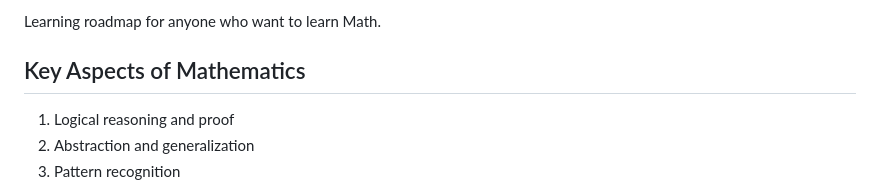
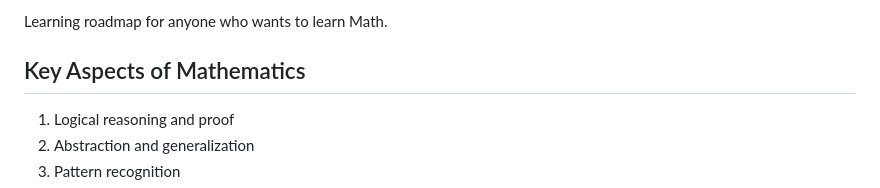
Before and after one commit to Frodigo/garage, a Markdown page: website/Garage/Math.md, the part around the change. GitHub-like rendering.

Commit message:
Update website/Garage/Math.md
Co-authored-by: Copilot <175728472+Copilot@users.noreply.github.com>

```diff
--- a/website/Garage/Math.md
+++ b/website/Garage/Math.md
@@ -1,5 +1,4 @@
-Learning roadmap for anyone who want to learn Math.
-
+Learning roadmap for anyone who wants to learn Math.
 ## Key Aspects of Mathematics
 
 1. Logical reasoning and proof
```
